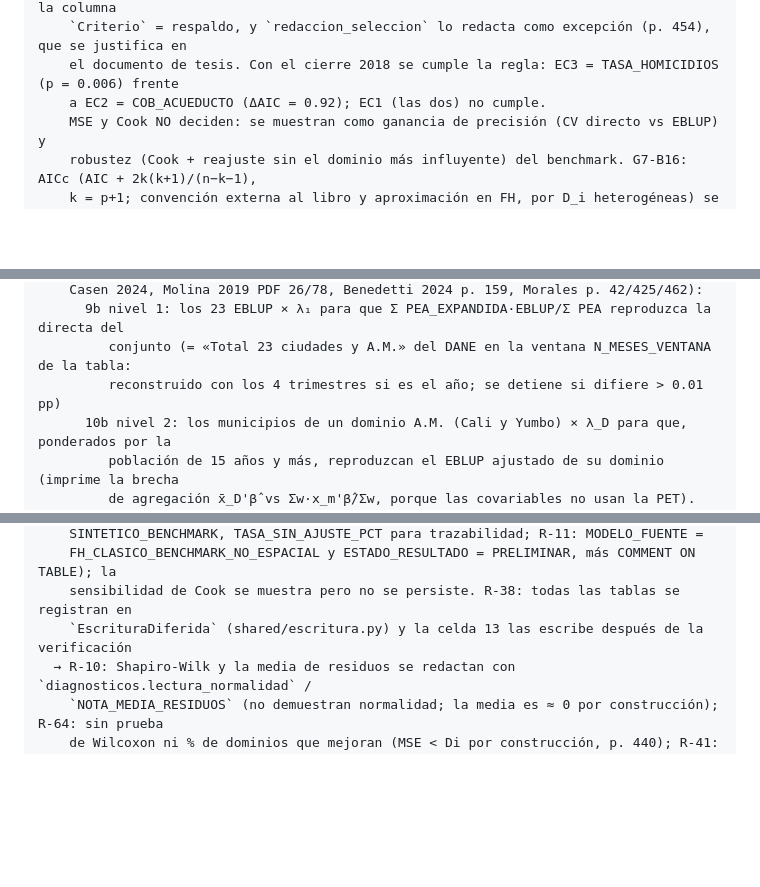
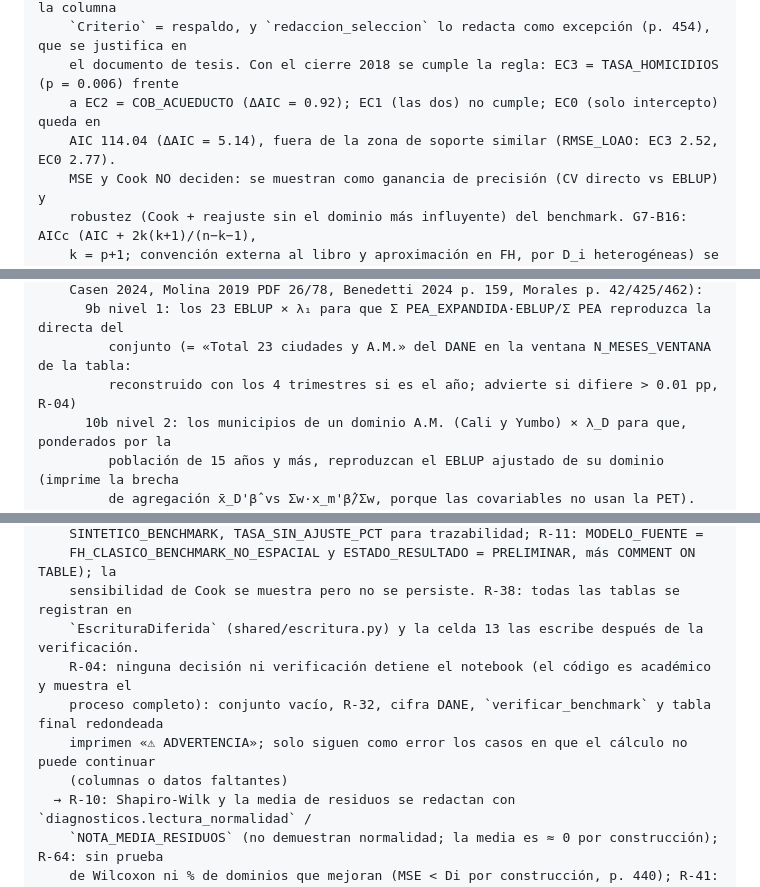
Before and after one commit to juanp001/Estimacion-desempleo-Colombia-SAE, a Markdown page: CLAUDE.md, 3 parts joined by grey strips. Drawn GitHub-style; blank space fills up the shorter version.

```diff
--- a/CLAUDE.md
+++ b/CLAUDE.md
@@ -252,7 +257,8 @@ modelo/fay_herriot.py
     significativas del elegido, `fh_seleccion_modelo` deja `Candidata = no` en todas y la columna
     `Criterio` = respaldo, y `redaccion_seleccion` lo redacta como excepción (p. 454), que se justifica en
     el documento de tesis. Con el cierre 2018 se cumple la regla: EC3 = TASA_HOMICIDIOS (p = 0.006) frente
-    a EC2 = COB_ACUEDUCTO (ΔAIC = 0.92); EC1 (las dos) no cumple.
+    a EC2 = COB_ACUEDUCTO (ΔAIC = 0.92); EC1 (las dos) no cumple; EC0 (solo intercepto) queda en
+    AIC 114.04 (ΔAIC = 5.14), fuera de la zona de soporte similar (RMSE_LOAO: EC3 2.52, EC0 2.77).
     MSE y Cook NO deciden: se muestran como ganancia de precisión (CV directo vs EBLUP) y
     robustez (Cook + reajuste sin el dominio más influyente) del benchmark. G7-B16: AICc (AIC + 2k(k+1)/(n−k−1),
     k = p+1; convención externa al libro y aproximación en FH, por D_i heterogéneas) se calcula como complemento (`aicc` en FayHerriotClasico; `AICc`/`Delta_AICc` en
@@ -325,7 +337,7 @@ modelo/fay_herriot.py
     Casen 2024, Molina 2019 PDF 26/78, Benedetti 2024 p. 159, Morales p. 42/425/462):
       9b nivel 1: los 23 EBLUP × λ₁ para que Σ PEA_EXPANDIDA·EBLUP/Σ PEA reproduzca la directa del
          conjunto (= «Total 23 ciudades y A.M.» del DANE en la ventana N_MESES_VENTANA de la tabla:
-         reconstruido con los 4 trimestres si es el año; se detiene si difiere > 0.01 pp)
+         reconstruido con los 4 trimestres si es el año; advierte si difiere > 0.01 pp, R-04)
       10b nivel 2: los municipios de un dominio A.M. (Cali y Yumbo) × λ_D para que, ponderados por la
          población de 15 años y más, reproduzcan el EBLUP ajustado de su dominio (imprime la brecha
          de agregación x̄_D'β̂ vs Σw·x_m'β̂/Σw, porque las covariables no usan la PET). Los otros 81
@@ -344,7 +356,11 @@ modelo/fay_herriot.py
     SINTETICO_BENCHMARK, TASA_SIN_AJUSTE_PCT para trazabilidad; R-11: MODELO_FUENTE =
     FH_CLASICO_BENCHMARK_NO_ESPACIAL y ESTADO_RESULTADO = PRELIMINAR, más COMMENT ON TABLE); la
     sensibilidad de Cook se muestra pero no se persiste. R-38: todas las tablas se registran en
-    `EscrituraDiferida` (shared/escritura.py) y la celda 13 las escribe después de la verificación
+    `EscrituraDiferida` (shared/escritura.py) y la celda 13 las escribe después de la verificación.
+    R-04: ninguna decisión ni verificación detiene el notebook (el código es académico y muestra el
+    proceso completo): conjunto vacío, R-32, cifra DANE, `verificar_benchmark` y tabla final redondeada
+    imprimen «⚠ ADVERTENCIA»; solo siguen como error los casos en que el cálculo no puede continuar
+    (columnas o datos faltantes)
   → R-10: Shapiro-Wilk y la media de residuos se redactan con `diagnosticos.lectura_normalidad` /
     `NOTA_MEDIA_RESIDUOS` (no demuestran normalidad; la media es ≈ 0 por construcción); R-64: sin prueba
     de Wilcoxon ni % de dominios que mejoran (MSE < Di por construcción, p. 440); R-41:
```
Also changed, not shown: other parts of CLAUDE.md (+17 -6 lines).
